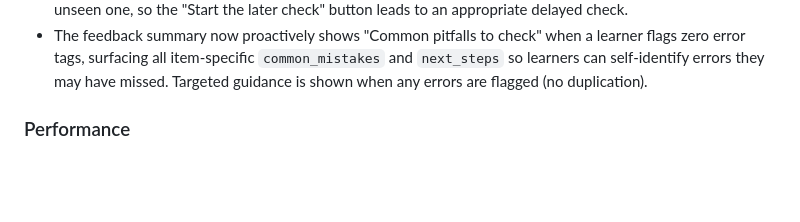
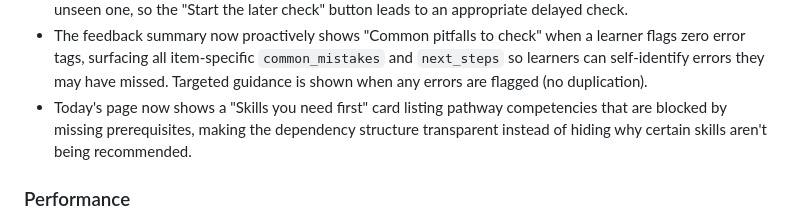
Before and after one commit to henrygoldsmith07-wq/life-essential-skills, a Markdown page: CHANGELOG.md, the part around the change. GitHub-like rendering; blank space fills up the shorter version.

Commit message:
docs: add CHANGELOG entry for blocked skills feature (#29)
Co-authored-by: Henry Goldsmith <henrygoldsmith07-wq@users.noreply.github.com>

```diff
--- a/CHANGELOG.md
+++ b/CHANGELOG.md
@@ -65,6 +65,7 @@
 - Capstone task cards on the Practice page now show which specific skills they test, helping learners choose the right challenge.
 - The progress page's skill cards now correctly find a seen (familiar) item for retention checks instead of a fresh unseen one, so the "Start the later check" button leads to an appropriate delayed check.
 - The feedback summary now proactively shows "Common pitfalls to check" when a learner flags zero error tags, surfacing all item-specific `common_mistakes` and `next_steps` so learners can self-identify errors they may have missed. Targeted guidance is shown when any errors are flagged (no duplication).
+- Today's page now shows a "Skills you need first" card listing pathway competencies that are blocked by missing prerequisites, making the dependency structure transparent instead of hiding why certain skills aren't being recommended.
 
 ### Performance
 
```
